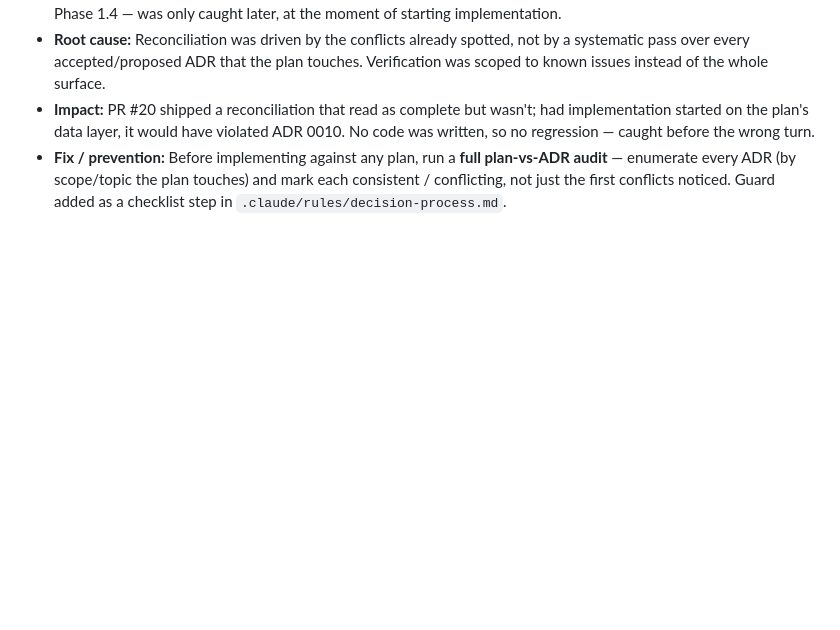
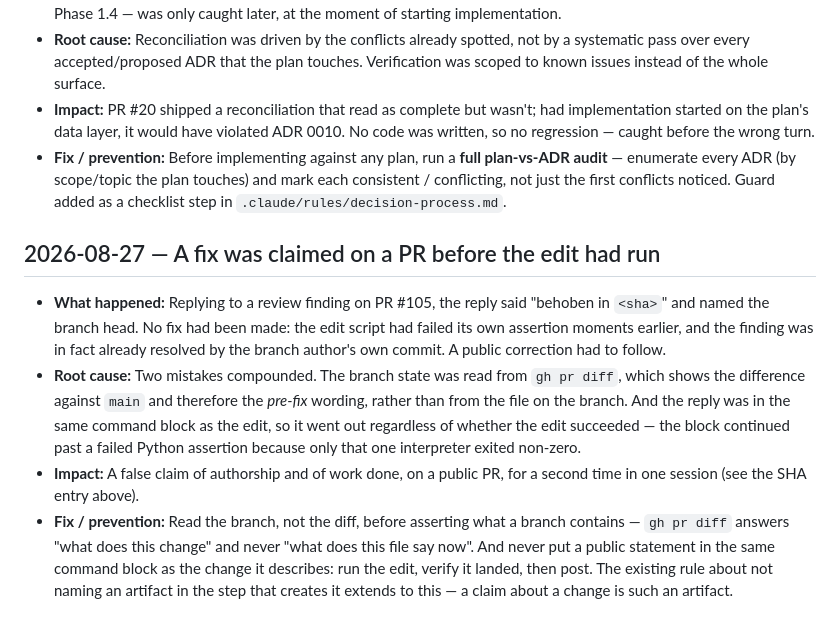
Before and after one commit to strausmann/paperless-scan-bridge, a Markdown page: docs/learnings/lessons-learned.md, the part around the change. GitHub-like rendering; blank space fills up the shorter version.

Commit message:
docs(docs): record claiming a fix before the edit ran

```diff
--- a/docs/learnings/lessons-learned.md
+++ b/docs/learnings/lessons-learned.md
@@ -125,3 +125,25 @@ Newest first. Format & process: see [`README.md`](README.md) and `.claude/rules/
   plan-vs-ADR audit** — enumerate every ADR (by scope/topic the plan touches) and
   mark each consistent / conflicting, not just the first conflicts noticed. Guard
   added as a checklist step in `.claude/rules/decision-process.md`.
+
+## 2026-08-27 — A fix was claimed on a PR before the edit had run
+
+- **What happened:** Replying to a review finding on PR #105, the reply said
+  "behoben in `<sha>`" and named the branch head. No fix had been made: the
+  edit script had failed its own assertion moments earlier, and the finding
+  was in fact already resolved by the branch author's own commit. A public
+  correction had to follow.
+- **Root cause:** Two mistakes compounded. The branch state was read from
+  `gh pr diff`, which shows the difference against `main` and therefore the
+  *pre-fix* wording, rather than from the file on the branch. And the reply
+  was in the same command block as the edit, so it went out regardless of
+  whether the edit succeeded — the block continued past a failed Python
+  assertion because only that one interpreter exited non-zero.
+- **Impact:** A false claim of authorship and of work done, on a public PR,
+  for a second time in one session (see the SHA entry above).
+- **Fix / prevention:** Read the branch, not the diff, before asserting what
+  a branch contains — `gh pr diff` answers "what does this change" and never
+  "what does this file say now". And never put a public statement in the same
+  command block as the change it describes: run the edit, verify it landed,
+  then post. The existing rule about not naming an artifact in the step that
+  creates it extends to this — a claim about a change is such an artifact.
```
